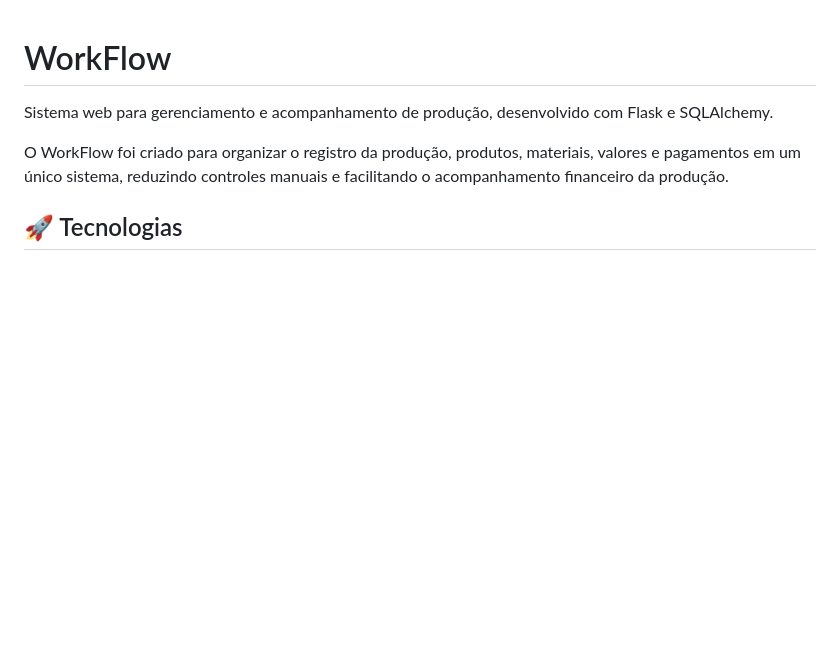
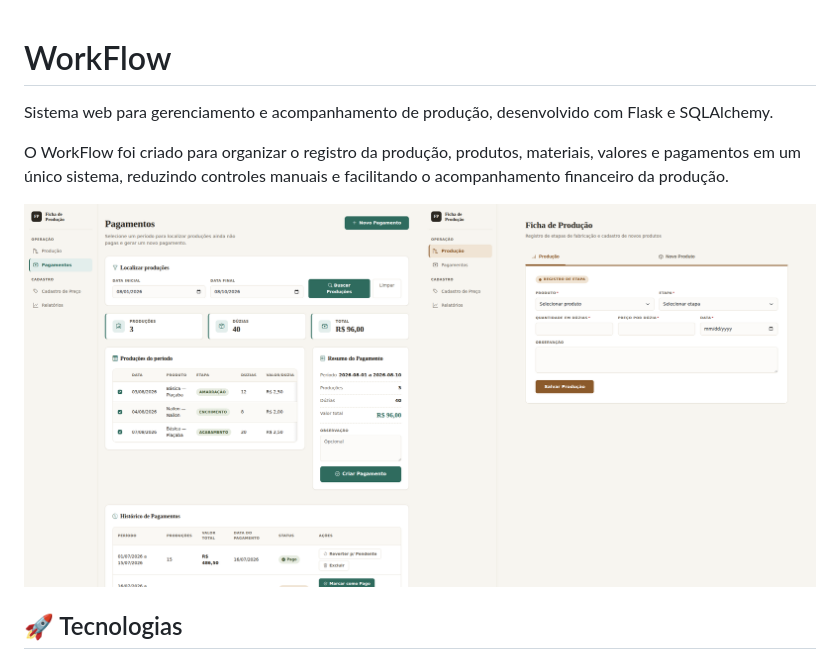
Before and after one commit to Olliv3r/WorkFlow, a Markdown page: README.md, the part around the change. Rendered like a GitHub page; pictures changed too: assets/preview.png (added); blank space fills up the shorter version.

Commit message:
Preview do projeto

```diff
--- a/README.md
+++ b/README.md
@@ -3,6 +3,8 @@
 Sistema web para gerenciamento e acompanhamento de produção, desenvolvido com Flask e SQLAlchemy.
 
 O WorkFlow foi criado para organizar o registro da produção, produtos, materiais, valores e pagamentos em um único sistema, reduzindo controles manuais e facilitando o acompanhamento financeiro da produção.
+
+![WorkFlow — Preview do sistema](assets/preview.png)
 
 ## 🚀 Tecnologias
 
```
